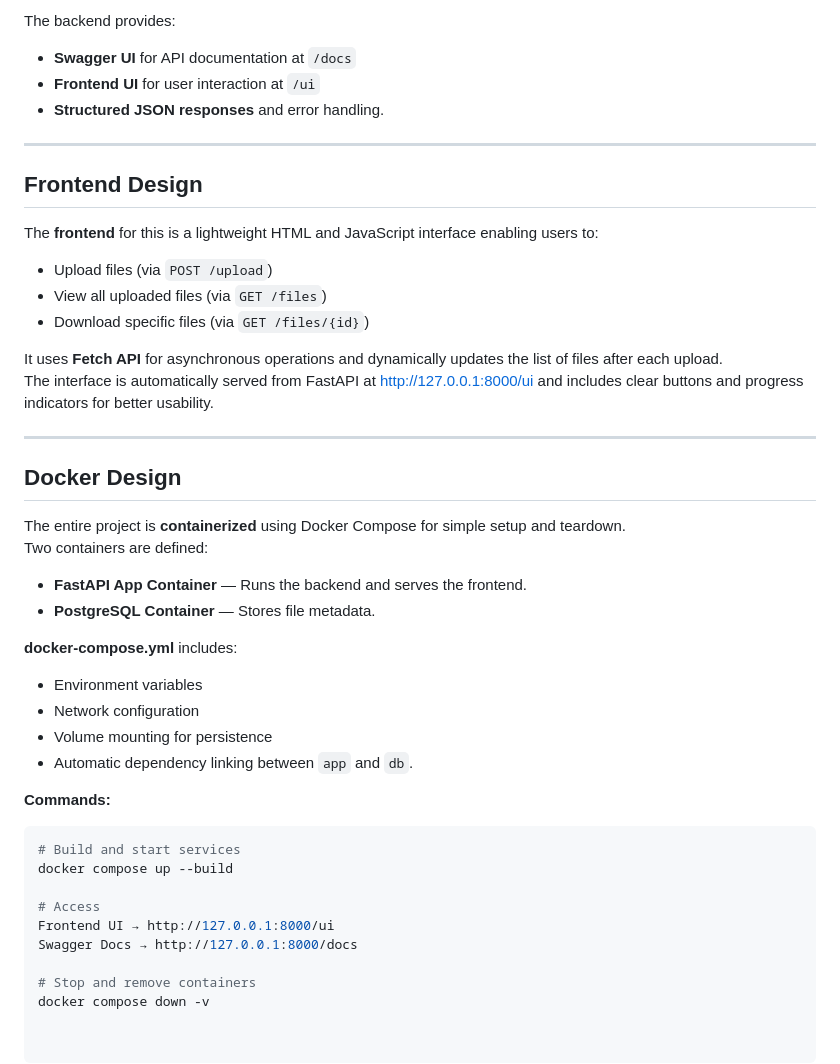
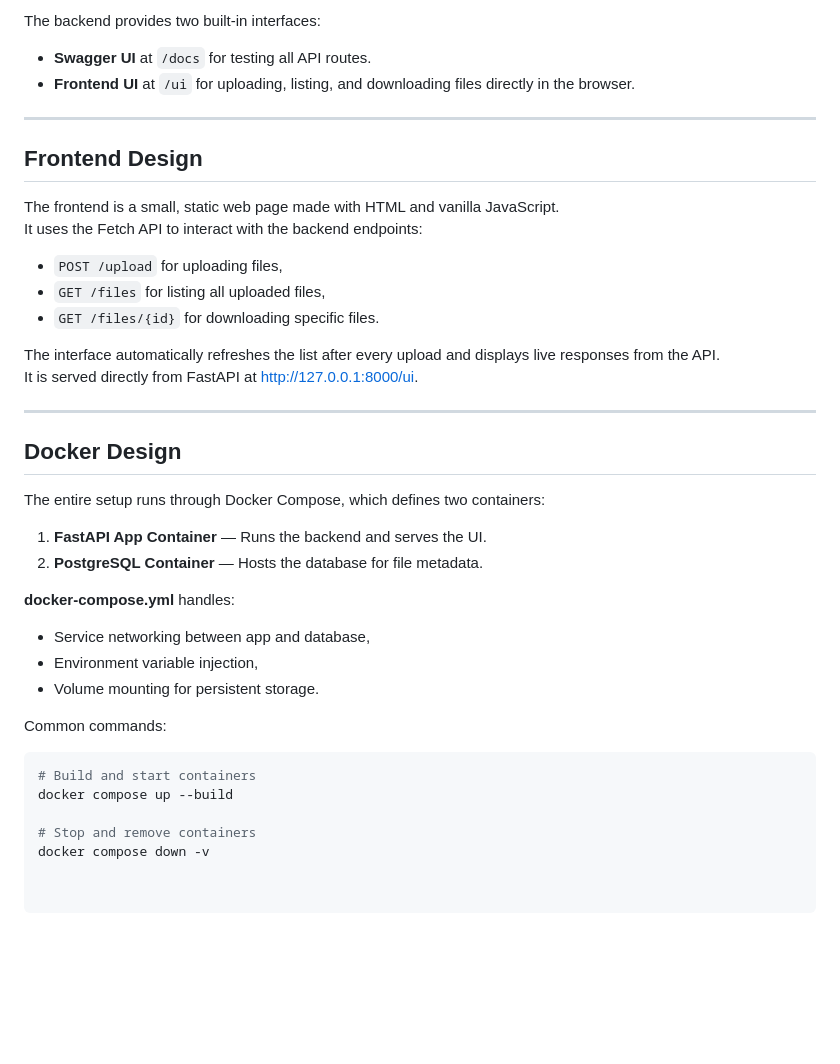
Before and after one commit to sanahegde/resmed-file-sharing-service, a Markdown page: Design.md, the part around one of its changes. Drawn GitHub-style; blank space fills up the shorter version.

````diff
--- a/Design.md
+++ b/Design.md
@@ -65,45 +71,39 @@ The backend uses **FastAPI**, a high-performance Python web framework for buildi
 
-The backend provides:
-- **Swagger UI** for API documentation at `/docs`
-- **Frontend UI** for user interaction at `/ui`
-- **Structured JSON responses** and error handling.
+The backend provides two built-in interfaces:
+- **Swagger UI** at `/docs` for testing all API routes.
+- **Frontend UI** at `/ui` for uploading, listing, and downloading files directly in the browser.
 
 ---
 
 ## Frontend Design
 
-The **frontend** for this is a lightweight HTML and JavaScript interface enabling users to:
-- Upload files (via `POST /upload`)
-- View all uploaded files (via `GET /files`)
-- Download specific files (via `GET /files/{id}`)
+The frontend is a small, static web page made with HTML and vanilla JavaScript.
+It uses the Fetch API to interact with the backend endpoints:
+- `POST /upload` for uploading files,
+- `GET /files` for listing all uploaded files,
+- `GET /files/{id}` for downloading specific files.
 
-It uses **Fetch API** for asynchronous operations and dynamically updates the list of files after each upload.
-The interface is automatically served from FastAPI at [http://127.0.0.1:8000/ui](http://127.0.0.1:8000/ui) and includes clear buttons and progress indicators for better usability.
+The interface automatically refreshes the list after every upload and displays live responses from the API.
+It is served directly from FastAPI at [http://127.0.0.1:8000/ui](http://127.0.0.1:8000/ui).
 
 ---
 
 ## Docker Design
 
-The entire project is **containerized** using Docker Compose for simple setup and teardown.
-Two containers are defined:
+The entire setup runs through Docker Compose, which defines two containers:
 
-- **FastAPI App Container** — Runs the backend and serves the frontend.
-- **PostgreSQL Container** — Stores file metadata.
+1. **FastAPI App Container** — Runs the backend and serves the UI.
+2. **PostgreSQL Container** — Hosts the database for file metadata.
 
-**docker-compose.yml** includes:
-- Environment variables
-- Network configuration
-- Volume mounting for persistence
-- Automatic dependency linking between `app` and `db`.
+**docker-compose.yml** handles:
+- Service networking between app and database,
+- Environment variable injection,
+- Volume mounting for persistent storage.
 
-**Commands:**
+Common commands:
 ```bash
-# Build and start services
+# Build and start containers
 docker compose up --build
-
-# Access
-Frontend UI → http://127.0.0.1:8000/ui
-Swagger Docs → http://127.0.0.1:8000/docs
 
 # Stop and remove containers
 docker compose down -v
````
Also changed, not shown: other parts of Design.md (+37 -31 lines).
